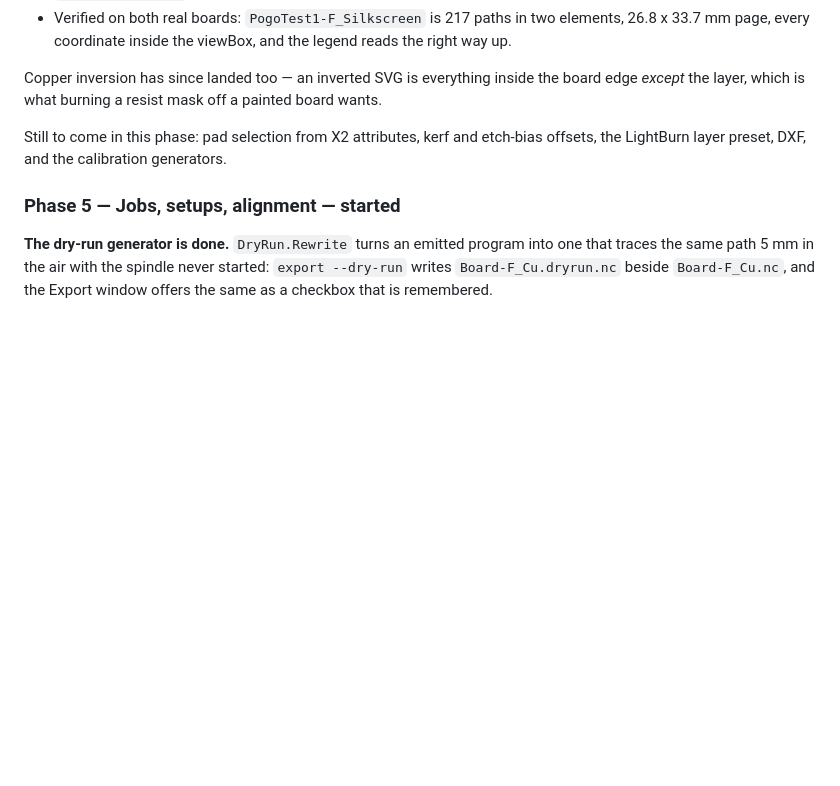
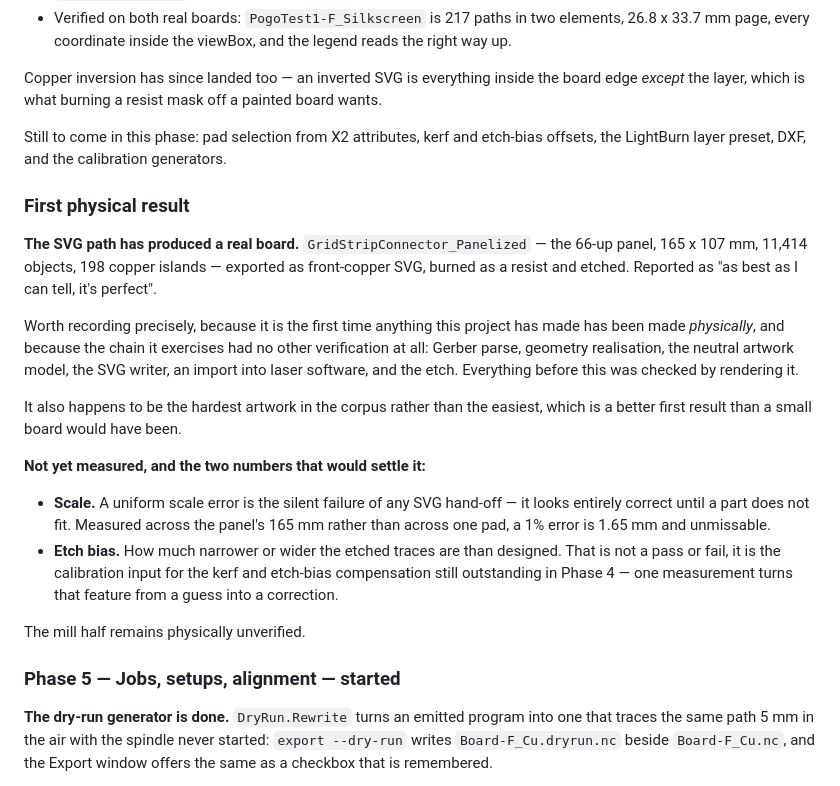
Before and after one commit to kitecraft/PCB_MillBurn, a Markdown page: Documentation/06-Roadmap-and-Risks.md, the part around the change. Drawn GitHub-style; blank space fills up the shorter version.

Commit message:
First real board: the SVG path etched correctly
GridStripConnector_Panelized -- the 66-up panel, 165 x 107 mm, 11,414
objects, 198 copper islands -- exported as front-copper SVG, burned as a
resist and etched. Reported as "as best as I can tell, it's perfect".

Recorded because it is the first time anything this project has made has
been made physically, and because the chain it exercises had no other
verification: Gerber parse, geometry realisation, the artwork model, the SVG
writer, the import into laser software, and the etch. Everything up to now
was checked by rendering it.

That it is the hardest artwork in the corpus rather than the easiest makes
it a better first result than a small board would have been.

Also noted: what has not been measured. A uniform scale error is the silent
failure of any SVG hand-off, and etch bias is the calibration input the
outstanding kerf compensation needs.

Co-Authored-By: Claude Opus 5 <noreply@anthropic.com>
Claude-Session: https://claude.ai/code/session_01QyW1VZSejdtcENJzmAVMXE

```diff
--- a/Documentation/06-Roadmap-and-Risks.md
+++ b/Documentation/06-Roadmap-and-Risks.md
@@ -584,6 +584,31 @@ Copper inversion has since landed too — an inverted SVG is everything inside t
 Still to come in this phase: pad selection from X2 attributes, kerf and etch-bias offsets, the
 LightBurn layer preset, DXF, and the calibration generators.
 
+### First physical result
+
+**The SVG path has produced a real board.** `GridStripConnector_Panelized` — the 66-up panel, 165 x
+107 mm, 11,414 objects, 198 copper islands — exported as front-copper SVG, burned as a resist and
+etched. Reported as "as best as I can tell, it's perfect".
+
+Worth recording precisely, because it is the first time anything this project has made has been
+made *physically*, and because the chain it exercises had no other verification at all: Gerber
+parse, geometry realisation, the neutral artwork model, the SVG writer, an import into laser
+software, and the etch. Everything before this was checked by rendering it.
+
+It also happens to be the hardest artwork in the corpus rather than the easiest, which is a better
+first result than a small board would have been.
+
+**Not yet measured, and the two numbers that would settle it:**
+
+- **Scale.** A uniform scale error is the silent failure of any SVG hand-off — it looks entirely
+  correct until a part does not fit. Measured across the panel's 165 mm rather than across one pad,
+  a 1% error is 1.65 mm and unmissable.
+- **Etch bias.** How much narrower or wider the etched traces are than designed. That is not a pass
+  or fail, it is the calibration input for the kerf and etch-bias compensation still outstanding in
+  Phase 4 — one measurement turns that feature from a guess into a correction.
+
+The mill half remains physically unverified.
+
 ### Phase 5 — Jobs, setups, alignment — **started**
 
 **The dry-run generator is done.** `DryRun.Rewrite` turns an emitted program into one that traces
```
